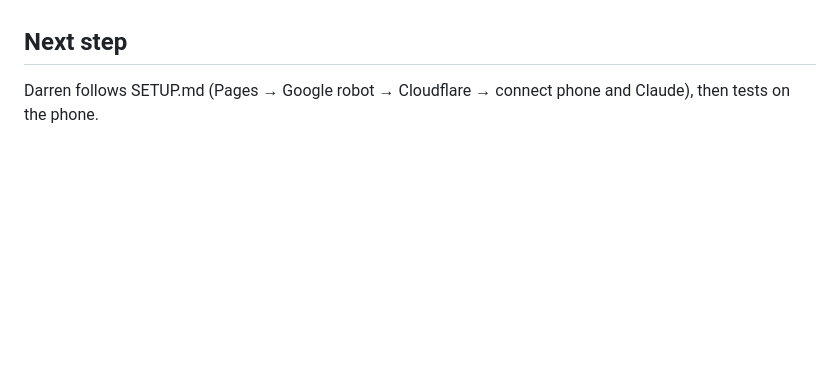
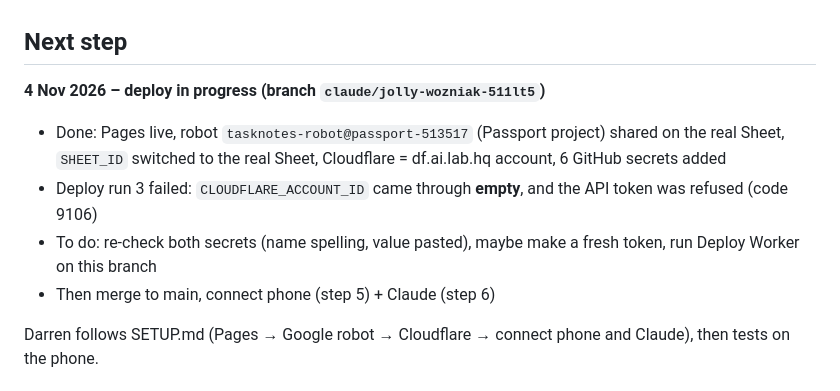
Before and after one commit to DF-AI-Lab/tasknotes-mcp, a Markdown page: PROGRESS.md, the part around the change. Drawn GitHub-style; blank space fills up the shorter version.

Commit message:
PROGRESS: where the deploy got to
Co-Authored-By: Claude Opus 5.5 <noreply@anthropic.com>
Claude-Session: https://claude.ai/code/session_016cLVENX12KCDUcWb74UNUu

```diff
--- a/PROGRESS.md
+++ b/PROGRESS.md
@@ -93,6 +93,13 @@
   quick-add box (Task/Note toggle), bottom nav Day / Notes / Review / Done, undo toast.
 
 ## Next step
+**4 Nov 2026 – deploy in progress (branch `claude/jolly-wozniak-511lt5`)**
+- Done: Pages live, robot `tasknotes-robot@passport-513517` (Passport project) shared on the real Sheet,
+  `SHEET_ID` switched to the real Sheet, Cloudflare = df.ai.lab.hq account, 6 GitHub secrets added
+- Deploy run 3 failed: `CLOUDFLARE_ACCOUNT_ID` came through **empty**, and the API token was refused (code 9106)
+- To do: re-check both secrets (name spelling, value pasted), maybe make a fresh token, run Deploy Worker on this branch
+- Then merge to main, connect phone (step 5) + Claude (step 6)
+
 Darren follows SETUP.md (Pages → Google robot → Cloudflare → connect phone and Claude), then tests on the phone.
 
 ## Reference: WMM Lite (the pattern to copy)
```
